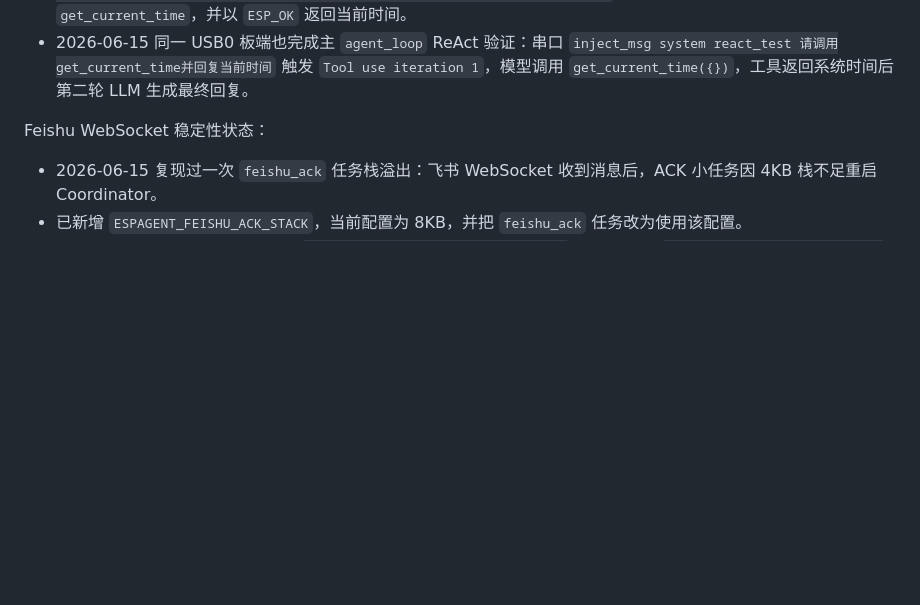
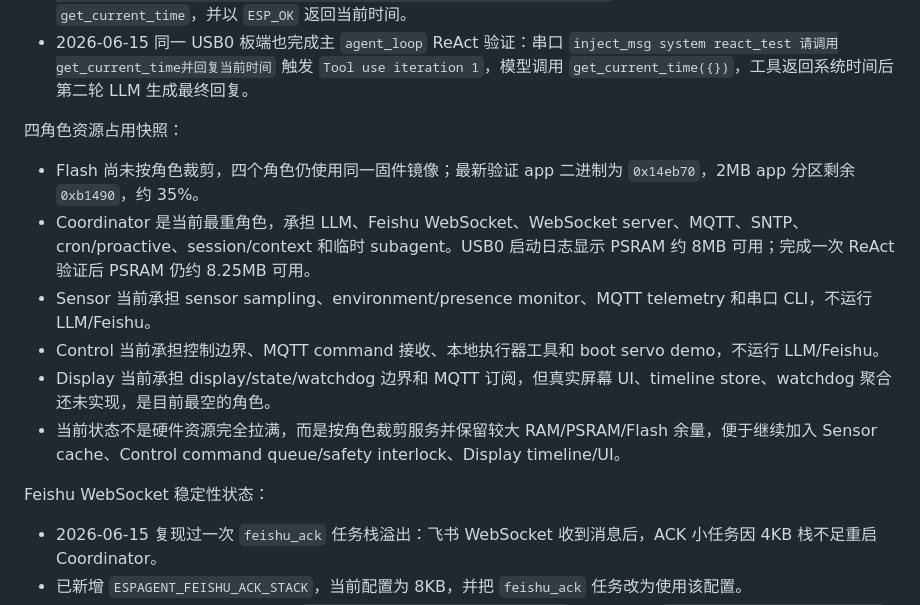
Before and after one commit to cube1345/ESP32_AgentMesh, a Markdown page: docs/PUBLIC_KNOWLEDGE_BASE.md, the part around the change. Rendered like a GitHub page; blank space fills up the shorter version.

```diff
--- a/docs/PUBLIC_KNOWLEDGE_BASE.md
+++ b/docs/PUBLIC_KNOWLEDGE_BASE.md
@@ -145,6 +145,15 @@ Subagent 状态：
 - 当前是同步等待模式，超时由 `ESPAGENT_SUBAGENT_TIMEOUT_MS` 控制；后续更合理的 Mesh 版本应演进成 async task_id + `message_bus`/timeline 回注结果。
 - 2026-06-15 已在 USB0 coordinator 板端完成真实验证：烧录当前固件后启动日志显示 `Registered tool: spawn_subagent`、`Tools JSON built (26 tools)`、`Subagent tools JSON built`；串口执行 `tool_exec spawn_subagent {"task":"Call_get_current_time_and_return_one_sentence"}` 后，子代理完成 LLM tool loop，调用 `get_current_time`，并以 `ESP_OK` 返回当前时间。
 - 2026-06-15 同一 USB0 板端也完成主 `agent_loop` ReAct 验证：串口 `inject_msg system react_test 请调用get_current_time并回复当前时间` 触发 `Tool use iteration 1`，模型调用 `get_current_time({})`，工具返回系统时间后第二轮 LLM 生成最终回复。
+
+四角色资源占用快照：
+
+- Flash 尚未按角色裁剪，四个角色仍使用同一固件镜像；最新验证 app 二进制为 `0x14eb70`，2MB app 分区剩余 `0xb1490`，约 35%。
+- Coordinator 是当前最重角色，承担 LLM、Feishu WebSocket、WebSocket server、MQTT、SNTP、cron/proactive、session/context 和临时 subagent。USB0 启动日志显示 PSRAM 约 8MB 可用；完成一次 ReAct 验证后 PSRAM 仍约 8.25MB 可用。
+- Sensor 当前承担 sensor sampling、environment/presence monitor、MQTT telemetry 和串口 CLI，不运行 LLM/Feishu。
+- Control 当前承担控制边界、MQTT command 接收、本地执行器工具和 boot servo demo，不运行 LLM/Feishu。
+- Display 当前承担 display/state/watchdog 边界和 MQTT 订阅，但真实屏幕 UI、timeline store、watchdog 聚合还未实现，是目前最空的角色。
+- 当前状态不是硬件资源完全拉满，而是按角色裁剪服务并保留较大 RAM/PSRAM/Flash 余量，便于继续加入 Sensor cache、Control command queue/safety interlock、Display timeline/UI。
 
 Feishu WebSocket 稳定性状态：
 
```
Also changed, not shown: docs/ESP32_ROLE_PROFILES.md (+17 -2 lines), public_knowledge.md (+7 -0 lines).
